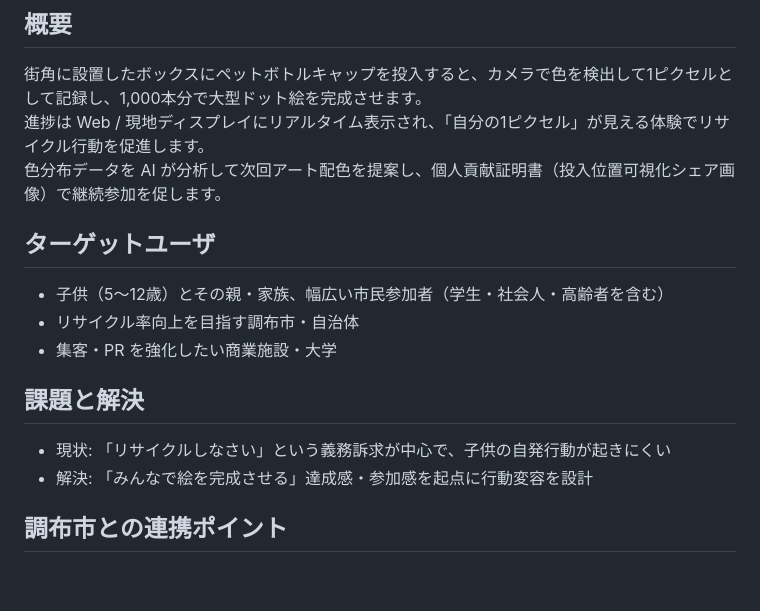
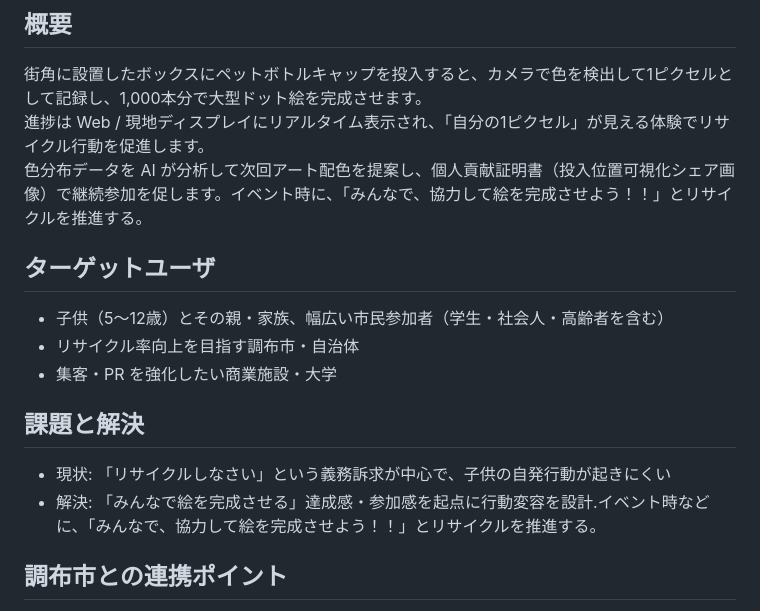
Before and after one commit to Tsukimi41/UPoc, a Markdown page: README.md, the part around the change. GitHub-like rendering; blank space fills up the shorter version.

Commit message:
docs: READMEの説明文を更新

```diff
--- a/README.md
+++ b/README.md
@@ -12,7 +12,7 @@
 ## 概要
 街角に設置したボックスにペットボトルキャップを投入すると、カメラで色を検出して1ピクセルとして記録し、1,000本分で大型ドット絵を完成させます。
 進捗は Web / 現地ディスプレイにリアルタイム表示され、「自分の1ピクセル」が見える体験でリサイクル行動を促進します。
-色分布データを AI が分析して次回アート配色を提案し、個人貢献証明書（投入位置可視化シェア画像）で継続参加を促します。
+色分布データを AI が分析して次回アート配色を提案し、個人貢献証明書（投入位置可視化シェア画像）で継続参加を促します。イベント時に、「みんなで、協力して絵を完成させよう！！」とリサイクルを推進する。
 
 ## ターゲットユーザ
 - 子供（5〜12歳）とその親・家族、幅広い市民参加者（学生・社会人・高齢者を含む）
@@ -21,7 +21,7 @@
 
 ## 課題と解決
 - 現状: 「リサイクルしなさい」という義務訴求が中心で、子供の自発行動が起きにくい
-- 解決: 「みんなで絵を完成させる」達成感・参加感を起点に行動変容を設計
+- 解決: 「みんなで絵を完成させる」達成感・参加感を起点に行動変容を設計.イベント時などに、「みんなで、協力して絵を完成させよう！！」とリサイクルを推進する。
 
 ## 調布市との連携ポイント
 - 調布駅前広場での設置により通勤・通学動線での習慣化
```
